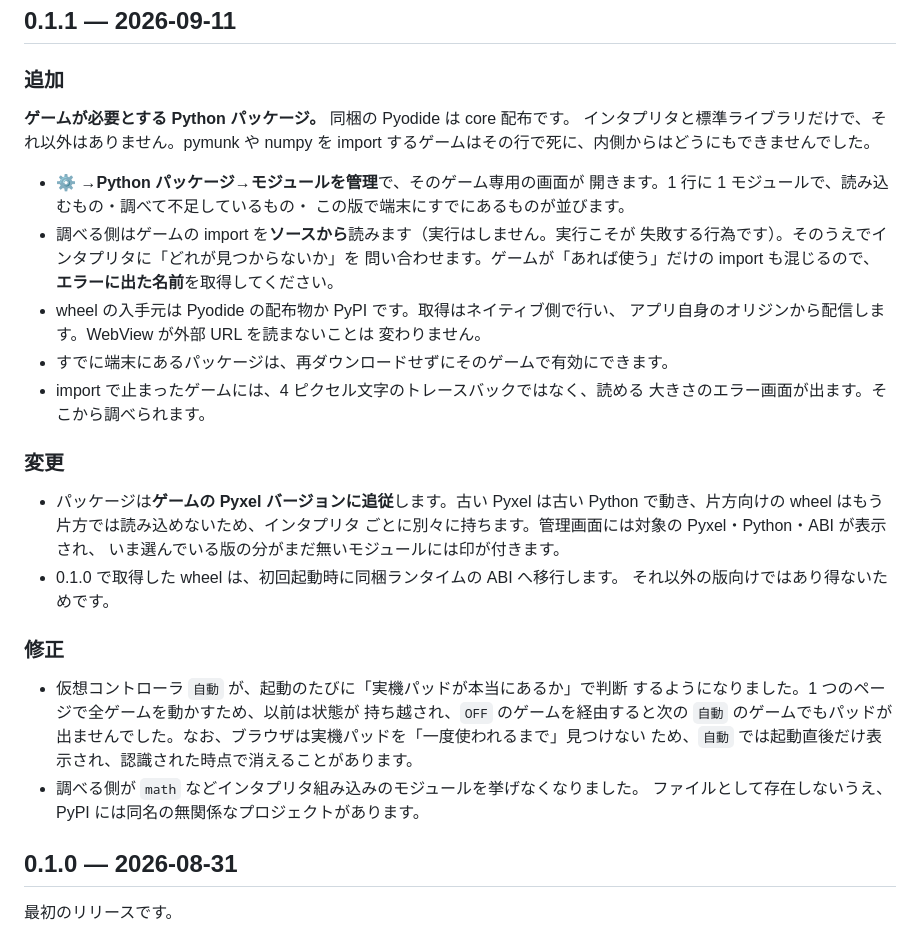
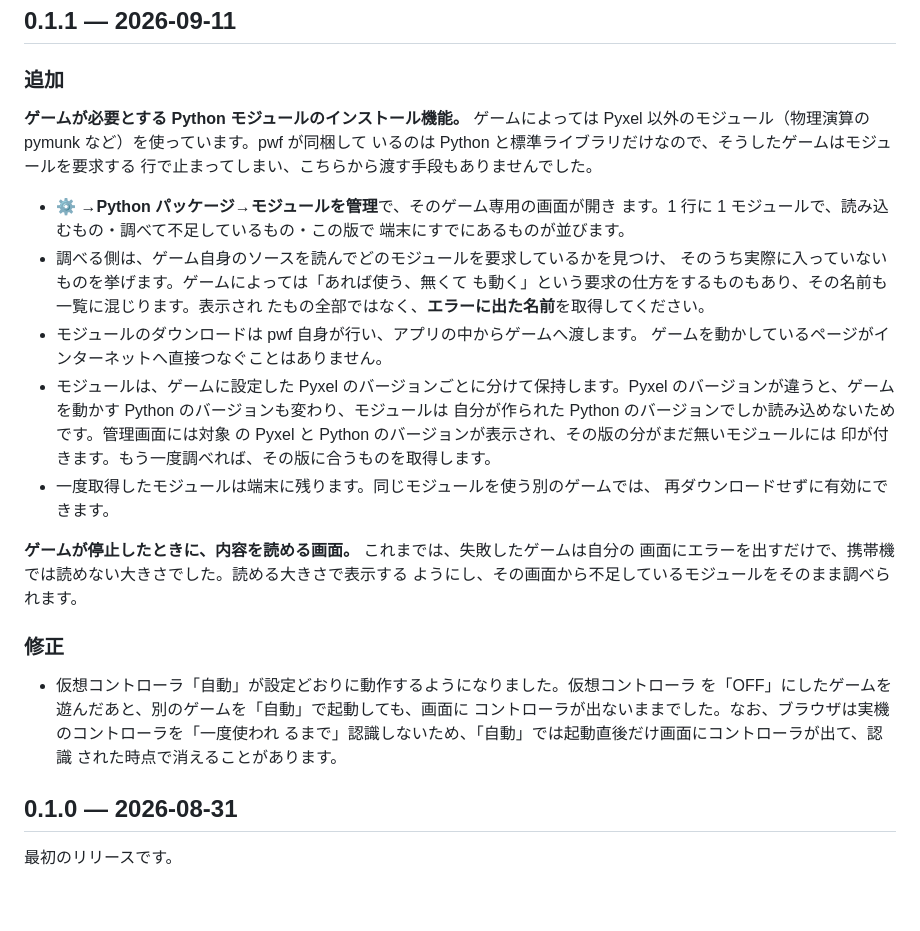
Before and after one commit to game-de-it/Pyxel-WASM-Frontend, a Markdown page: CHANGELOG.ja.md, the part around the change. GitHub-like rendering; blank space fills up the shorter version.

```diff
--- a/CHANGELOG.ja.md
+++ b/CHANGELOG.ja.md
@@ -10,42 +10,39 @@
 
 ### 追加
 
-**ゲームが必要とする Python パッケージ。** 同梱の Pyodide は core 配布です。
-インタプリタと標準ライブラリだけで、それ以外はありません。pymunk や numpy を
-import するゲームはその行で死に、内側からはどうにもできませんでした。
+**ゲームが必要とする Python モジュールのインストール機能。** ゲームによっては
+Pyxel 以外のモジュール（物理演算の pymunk など）を使っています。pwf が同梱して
+いるのは Python と標準ライブラリだけなので、そうしたゲームはモジュールを要求する
+行で止まってしまい、こちらから渡す手段もありませんでした。
 
-- ⚙ →**Python パッケージ**→**モジュールを管理**で、そのゲーム専用の画面が
-  開きます。1 行に 1 モジュールで、読み込むもの・調べて不足しているもの・
-  この版で端末にすでにあるものが並びます。
-- 調べる側はゲームの import を**ソースから**読みます（実行はしません。実行こそが
-  失敗する行為です）。そのうえでインタプリタに「どれが見つからないか」を
-  問い合わせます。ゲームが「あれば使う」だけの import も混じるので、
-  **エラーに出た名前**を取得してください。
-- wheel の入手元は Pyodide の配布物か PyPI です。取得はネイティブ側で行い、
-  アプリ自身のオリジンから配信します。WebView が外部 URL を読まないことは
-  変わりません。
-- すでに端末にあるパッケージは、再ダウンロードせずにそのゲームで有効にできます。
-- import で止まったゲームには、4 ピクセル文字のトレースバックではなく、読める
-  大きさのエラー画面が出ます。そこから調べられます。
+- ⚙ →**Python パッケージ**→**モジュールを管理**で、そのゲーム専用の画面が開き
+  ます。1 行に 1 モジュールで、読み込むもの・調べて不足しているもの・この版で
+  端末にすでにあるものが並びます。
+- 調べる側は、ゲーム自身のソースを読んでどのモジュールを要求しているかを見つけ、
+  そのうち実際に入っていないものを挙げます。ゲームによっては「あれば使う、無くて
+  も動く」という要求の仕方をするものもあり、その名前も一覧に混じります。表示され
+  たもの全部ではなく、**エラーに出た名前**を取得してください。
+- モジュールのダウンロードは pwf 自身が行い、アプリの中からゲームへ渡します。
+  ゲームを動かしているページがインターネットへ直接つなぐことはありません。
+- モジュールは、ゲームに設定した Pyxel のバージョンごとに分けて保持します。Pyxel
+  のバージョンが違うと、ゲームを動かす Python のバージョンも変わり、モジュールは
+  自分が作られた Python のバージョンでしか読み込めないためです。管理画面には対象
+  の Pyxel と Python のバージョンが表示され、その版の分がまだ無いモジュールには
+  印が付きます。もう一度調べれば、その版に合うものを取得します。
+- 一度取得したモジュールは端末に残ります。同じモジュールを使う別のゲームでは、
+  再ダウンロードせずに有効にできます。
 
-### 変更
-
-- パッケージは**ゲームの Pyxel バージョンに追従**します。古い Pyxel は古い
-  Python で動き、片方向けの wheel はもう片方では読み込めないため、インタプリタ
-  ごとに別々に持ちます。管理画面には対象の Pyxel・Python・ABI が表示され、
-  いま選んでいる版の分がまだ無いモジュールには印が付きます。
-- 0.1.0 で取得した wheel は、初回起動時に同梱ランタイムの ABI へ移行します。
-  それ以外の版向けではあり得ないためです。
+**ゲームが停止したときに、内容を読める画面。** これまでは、失敗したゲームは自分の
+画面にエラーを出すだけで、携帯機では読めない大きさでした。読める大きさで表示する
+ようにし、その画面から不足しているモジュールをそのまま調べられます。
 
 ### 修正
 
-- 仮想コントローラ `自動` が、起動のたびに「実機パッドが本当にあるか」で判断
-  するようになりました。1 つのページで全ゲームを動かすため、以前は状態が
-  持ち越され、`OFF` のゲームを経由すると次の `自動` のゲームでもパッドが
-  出ませんでした。なお、ブラウザは実機パッドを「一度使われるまで」見つけない
-  ため、`自動` では起動直後だけ表示され、認識された時点で消えることがあります。
-- 調べる側が `math` などインタプリタ組み込みのモジュールを挙げなくなりました。
-  ファイルとして存在しないうえ、PyPI には同名の無関係なプロジェクトがあります。
+- 仮想コントローラ「自動」が設定どおりに動作するようになりました。仮想コントローラ
+  を「OFF」にしたゲームを遊んだあと、別のゲームを「自動」で起動しても、画面に
+  コントローラが出ないままでした。なお、ブラウザは実機のコントローラを「一度使われ
+  るまで」認識しないため、「自動」では起動直後だけ画面にコントローラが出て、認識
+  された時点で消えることがあります。
 
 ## 0.1.0 — 2026-08-31
 
```
Also changed, not shown: CHANGELOG.md (+29 -32 lines).
